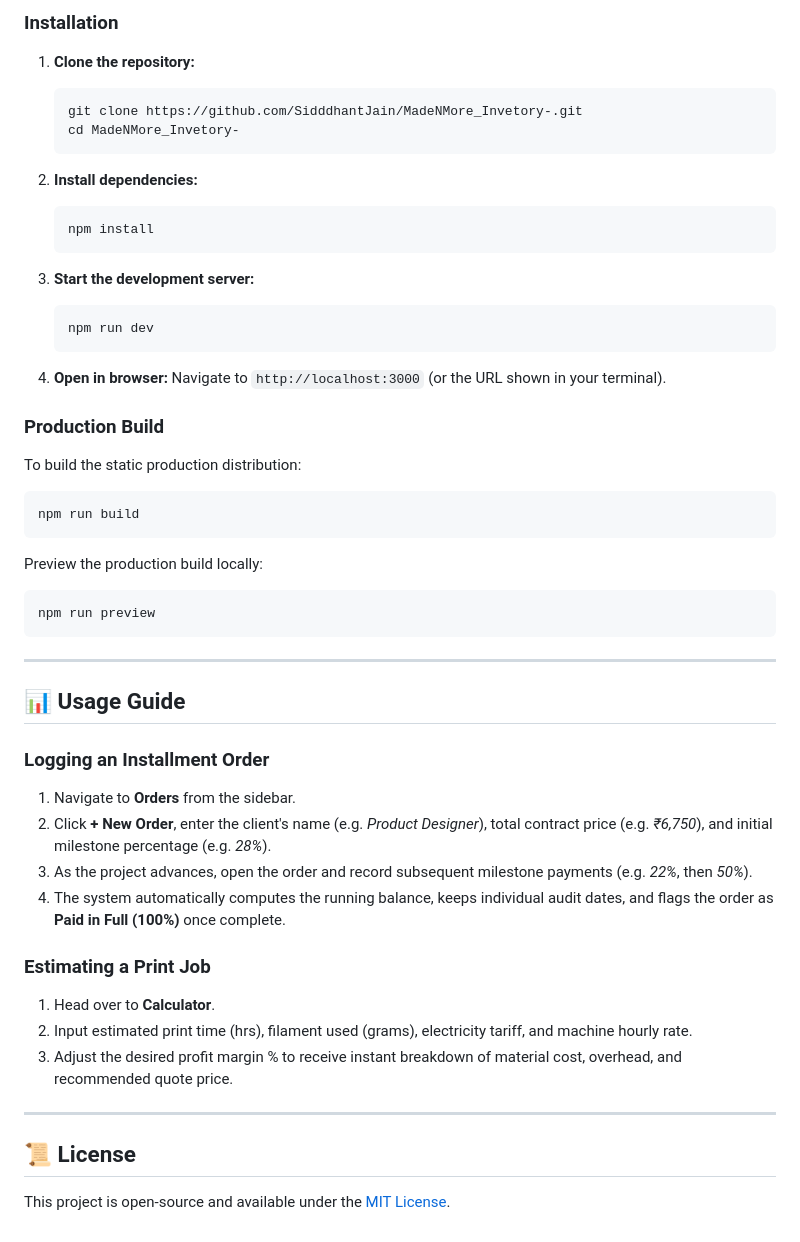
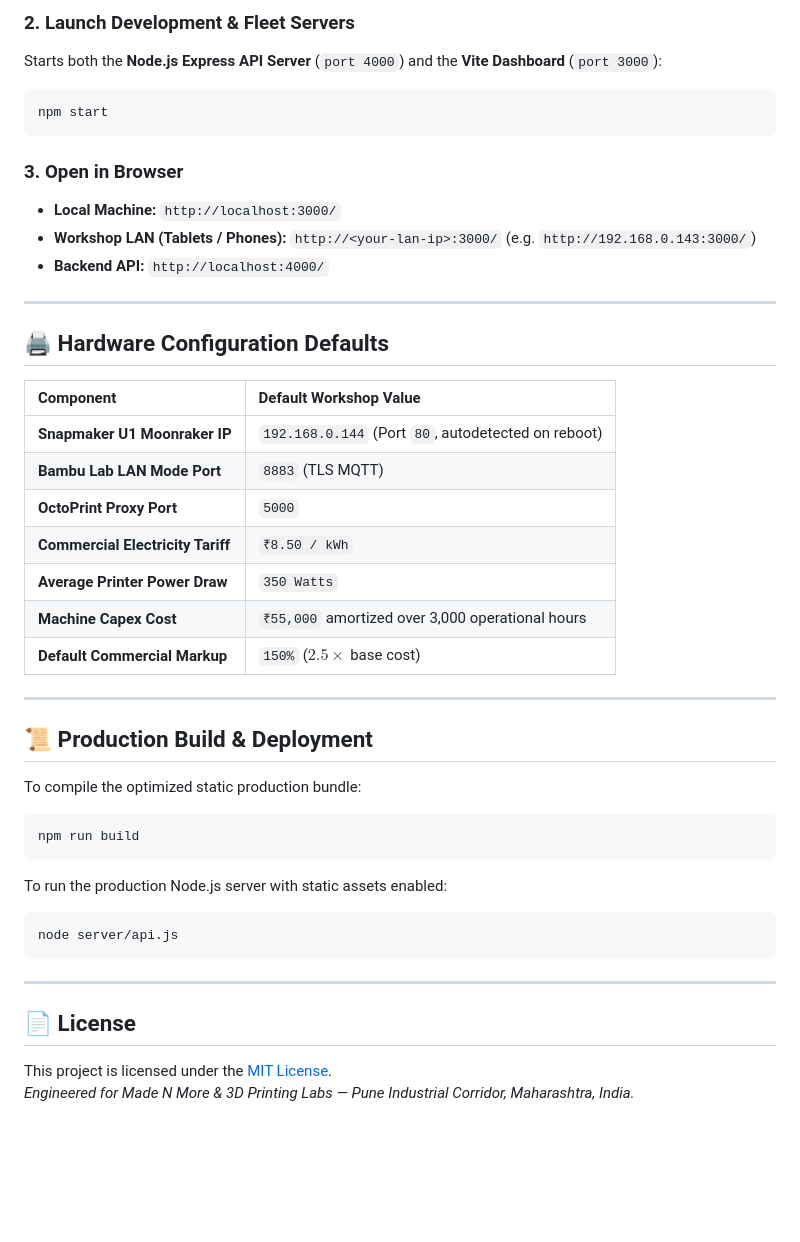
Before and after one commit to SidddhantJain/MadeNMore_Invetory-, a Markdown page: README.md, the part around one of its changes. GitHub-like rendering; blank space fills up the shorter version.

````diff
--- a/README.md
+++ b/README.md
@@ -91,53 +114,45 @@ MadeNMore/
 
-### Installation
+### 2. Launch Development & Fleet Servers
+Starts both the **Node.js Express API Server** (`port 4000`) and the **Vite Dashboard** (`port 3000`):
+```bash
+npm start
+```
 
-1. **Clone the repository:**
-   ```bash
-   git clone https://github.com/SidddhantJain/MadeNMore_Invetory-.git
-   cd MadeNMore_Invetory-
-   ```
+### 3. Open in Browser
+- **Local Machine:** `http://localhost:3000/`
+- **Workshop LAN (Tablets / Phones):** `http://<your-lan-ip>:3000/` (e.g. `http://192.168.0.143:3000/`)
+- **Backend API:** `http://localhost:4000/`
 
-2. **Install dependencies:**
-   ```bash
-   npm install
-   ```
+---
 
-3. **Start the development server:**
-   ```bash
-   npm run dev
-   ```
+## 🖨️ Hardware Configuration Defaults
 
-4. **Open in browser:**
-   Navigate to `http://localhost:3000` (or the URL shown in your terminal).
+| Component | Default Workshop Value |
+| :--- | :--- |
+| **Snapmaker U1 Moonraker IP** | `192.168.0.144` (Port `80`, autodetected on reboot) |
+| **Bambu Lab LAN Mode Port** | `8883` (TLS MQTT) |
+| **OctoPrint Proxy Port** | `5000` |
+| **Commercial Electricity Tariff** | `₹8.50 / kWh` |
+| **Average Printer Power Draw** | `350 Watts` |
+| **Machine Capex Cost** | `₹55,000` amortized over 3,000 operational hours |
+| **Default Commercial Markup** | `150%` ($2.5\times$ base cost) |
 
-### Production Build
+---
 
-To build the static production distribution:
+## 📜 Production Build & Deployment
+
+To compile the optimized static production bundle:
 ```bash
 npm run build
 ```
-Preview the production build locally:
+
+To run the production Node.js server with static assets enabled:
 ```bash
-npm run preview
+node server/api.js
 ```
 
 ---
 
-## 📊 Usage Guide
-
-### Logging an Installment Order
-1. Navigate to **Orders** from the sidebar.
-2. Click **+ New Order**, enter the client's name (e.g. *Product Designer*), total contract price (e.g. *₹6,750*), and initial milestone percentage (e.g. *28%*).
-3. As the project advances, open the order and record subsequent milestone payments (e.g. *22%*, then *50%*).
-4. The system automatically computes the running balance, keeps individual audit dates, and flags the order as **Paid in Full (100%)** once complete.
-
-### Estimating a Print Job
-1. Head over to **Calculator**.
-2. Input estimated print time (hrs), filament used (grams), electricity tariff, and machine hourly rate.
-3. Adjust the desired profit margin % to receive instant breakdown of material cost, overhead, and recommended quote price.
-
----
-
-## 📜 License
-
-This project is open-source and available under the [MIT License](LICENSE).
+## 📄 License
+This project is licensed under the [MIT License](LICENSE).
+*Engineered for Made N More & 3D Printing Labs — Pune Industrial Corridor, Maharashtra, India.*
````
Also changed, not shown: other parts of README.md (+88 -65 lines).
